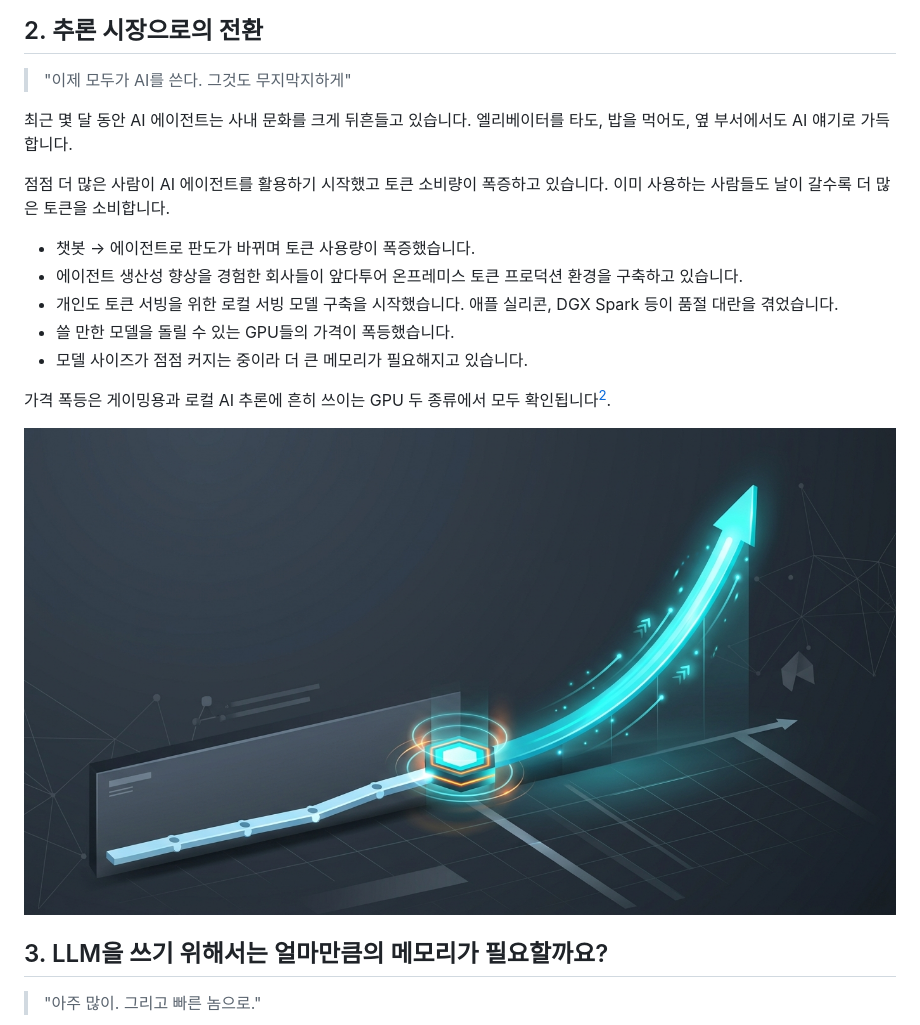
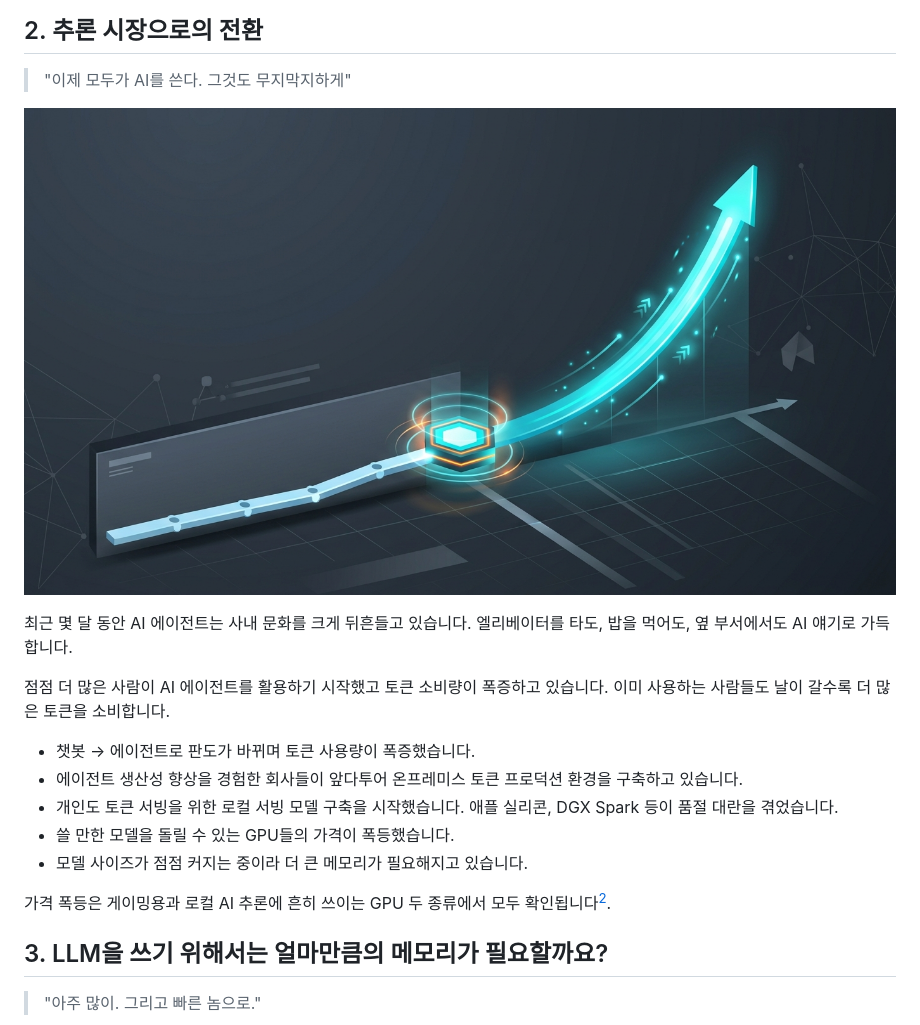
Before and after one commit to hojin12312/compute-resource, a Markdown page: README.md, the part around the change. GitHub-like rendering.

Commit message:
docs: move section 2 image right below section subtitle

```diff
--- a/README.md
+++ b/README.md
@@ -70,6 +70,8 @@ Moonshot 블로그와 커뮤니티 분석을 기준으로 정리했습니다.
 
 > "이제 모두가 AI를 쓴다. 그것도 무지막지하게"
 
+![에이전트 시대 토큰 소비 폭증 트렌드](./assets/token_consumption_growth.jpg)
+
 최근 몇 달 동안 AI 에이전트는 사내 문화를 크게 뒤흔들고 있습니다. 엘리베이터를
 타도, 밥을 먹어도, 옆 부서에서도 AI 얘기로 가득합니다.
 
@@ -86,8 +88,6 @@ Moonshot 블로그와 커뮤니티 분석을 기준으로 정리했습니다.
 
 가격 폭등은 게이밍용과 로컬 AI 추론에 흔히 쓰이는 GPU 두 종류에서 모두
 확인됩니다[^gpu-price].
-
-![에이전트 시대 토큰 소비 폭증 트렌드](./assets/token_consumption_growth.jpg)
 
 ## 3. LLM을 쓰기 위해서는 얼마만큼의 메모리가 필요할까요?
 
```
